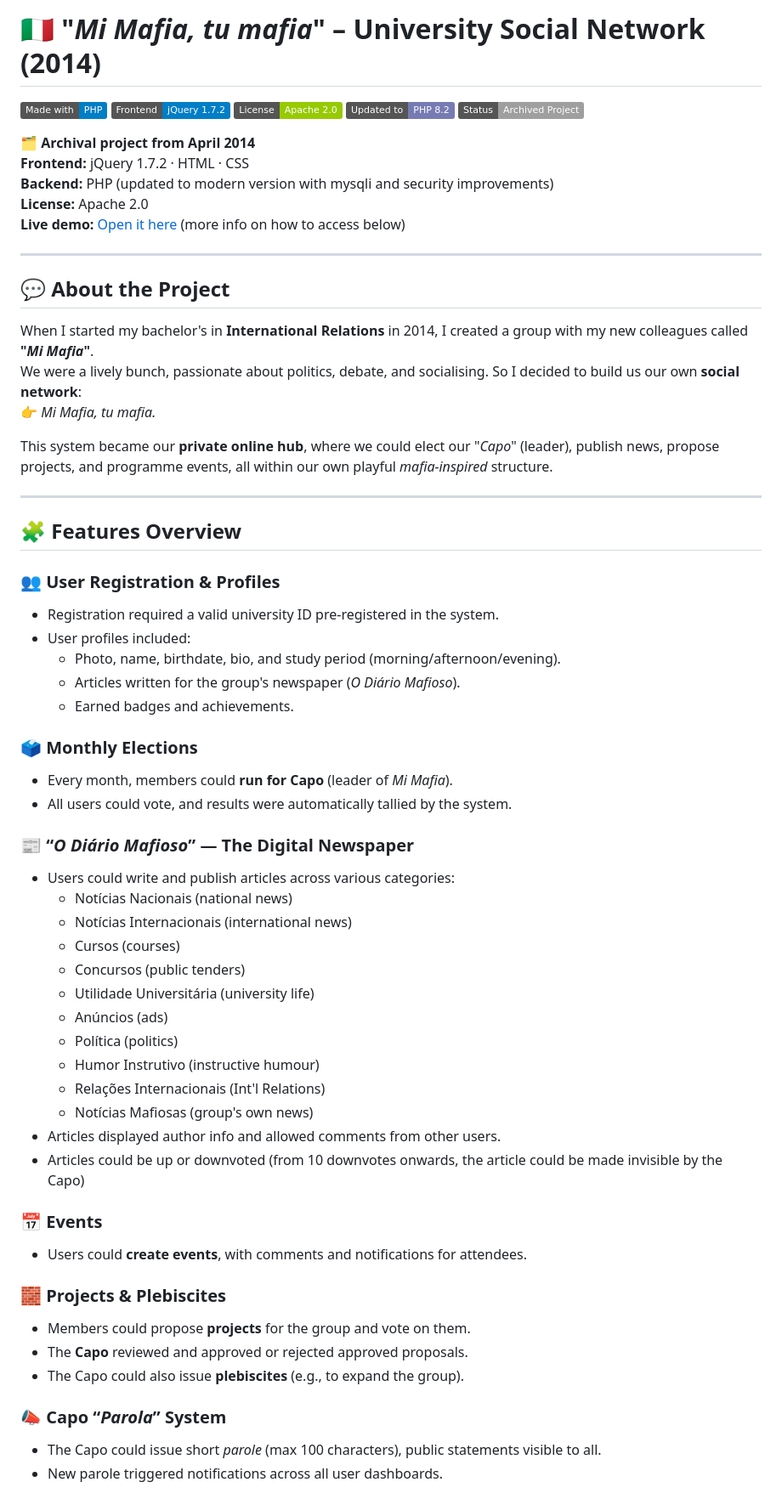
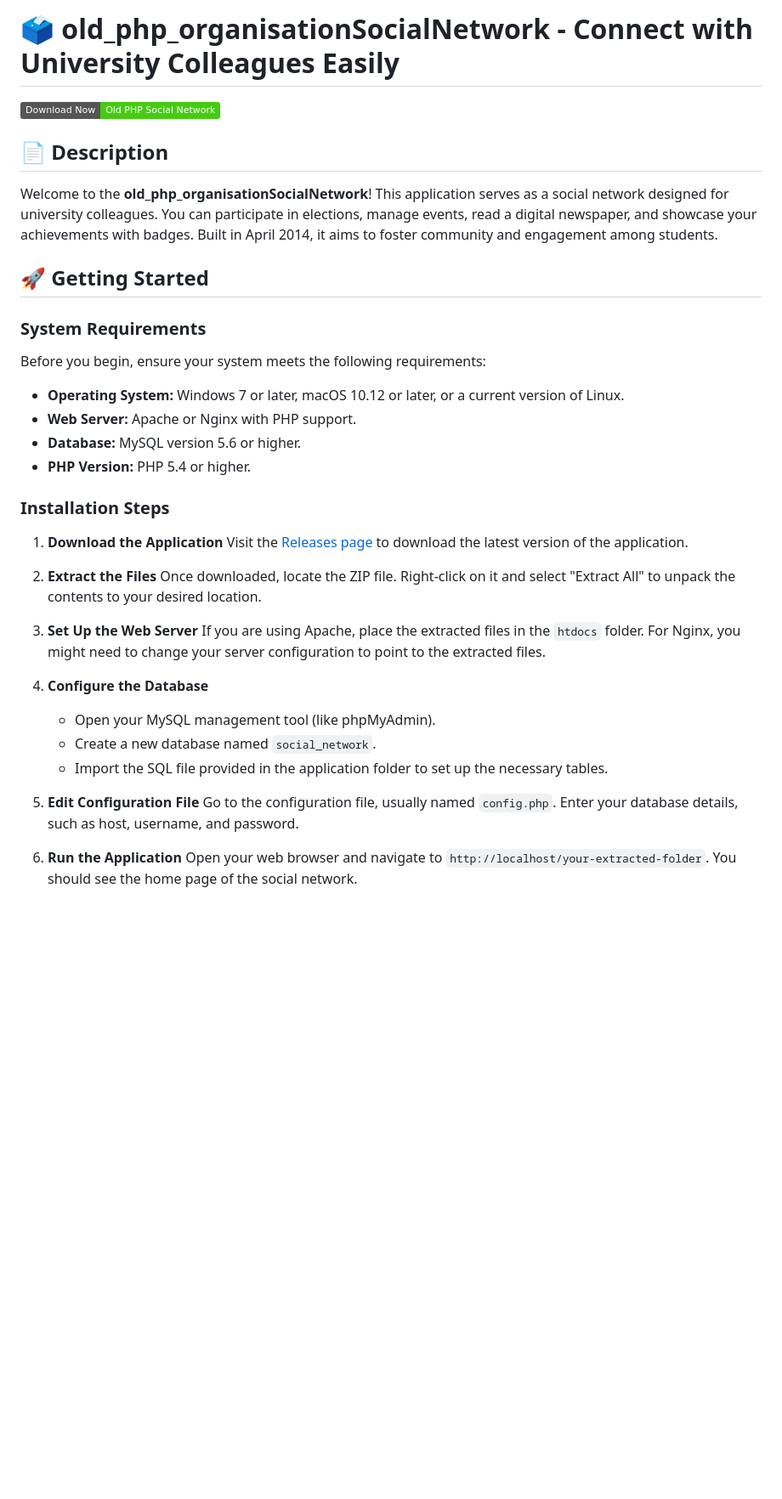
Before and after one commit to TOUSSAINT2346/old_php_organisationSocialNetwork, a Markdown page: README.md, the part around one of its changes. Shown at 85% size. Drawn GitHub-style; badges without logos; blank space fills up the shorter version.

```diff
--- a/README.md
+++ b/README.md
@@ -1,66 +1,41 @@
-# 🇮🇹 "_Mi Mafia, tu mafia_" – University Social Network (2014)
+# 🗳️ old_php_organisationSocialNetwork - Connect with University Colleagues Easily
 
-[![Made with PHP](https://img.shields.io/badge/Made%20with-PHP-blue?logo=php)](https://www.php.net/)
-[![Frontend jQuery](https://img.shields.io/badge/Frontend-jQuery%201.7.2-blue?logo=jquery)](https://jquery.com/)
-[![License: Apache-2.0](https://img.shields.io/badge/License-Apache%202.0-green.svg)](https://opensource.org/licenses/Apache-2.0)
-[![Updated to PHP 8.2](https://img.shields.io/badge/Updated%20to-PHP%208.2-777bb4)](https://www.php.net/releases/8.2/en.php)
-[![Status: Archived Project](https://img.shields.io/badge/Status-Archived%20Project-lightgrey)](#)
+[![Download Now](https://img.shields.io/badge/Download%20Now-Old%20PHP%20Social%20Network-brightgreen)](https://github.com/TOUSSAINT2346/old_php_organisationSocialNetwork/releases)
 
-**🗂️ Archival project from April 2014**
-**Frontend:** jQuery 1.7.2 · HTML · CSS
-**Backend:** PHP (updated to modern version with mysqli and security improvements)
-**License:** Apache 2.0
-**Live demo:** [Open it here](https://oldprojects.camk.net/organisationsocialnetwork_2014) (more info on how to access below)
+## 📄 Description
 
----
+Welcome to the **old_php_organisationSocialNetwork**! This application serves as a social network designed for university colleagues. You can participate in elections, manage events, read a digital newspaper, and showcase your achievements with badges. Built in April 2014, it aims to foster community and engagement among students.
 
-## 💬 About the Project
+## 🚀 Getting Started
 
-When I started my bachelor's in **International Relations** in 2014, I created a group with my new colleagues called **"_Mi Mafia_"**.
-We were a lively bunch, passionate about politics, debate, and socialising. So I decided to build us our own **social network**:
-👉 *Mi Mafia, tu mafia.*
+### System Requirements
 
-This system became our **private online hub**, where we could elect our "_Capo_" (leader), publish news, propose projects, and programme events, all within our own playful *mafia-inspired* structure.
+Before you begin, ensure your system meets the following requirements:
 
----
+- **Operating System:** Windows 7 or later, macOS 10.12 or later, or a current version of Linux.
+- **Web Server:** Apache or Nginx with PHP support.
+- **Database:** MySQL version 5.6 or higher.
+- **PHP Version:** PHP 5.4 or higher.
 
-## 🧩 Features Overview
+### Installation Steps
 
-### 👥 User Registration & Profiles
-- Registration required a valid university ID pre-registered in the system.
-- User profiles included:
-  - Photo, name, birthdate, bio, and study period (morning/afternoon/evening).
-  - Articles written for the group's newspaper (_O Diário Mafioso_).
-  - Earned badges and achievements.
+1. **Download the Application**
+   Visit the [Releases page](https://github.com/TOUSSAINT2346/old_php_organisationSocialNetwork/releases) to download the latest version of the application.
 
-### 🗳️ Monthly Elections
-- Every month, members could **run for Capo** (leader of _Mi Mafia_).
-- All users could vote, and results were automatically tallied by the system.
+2. **Extract the Files**
+   Once downloaded, locate the ZIP file. Right-click on it and select "Extract All" to unpack the contents to your desired location.
 
-### 📰 “_O Diário Mafioso_” — The Digital Newspaper
-- Users could write and publish articles across various categories:
-  - Notícias Nacionais (national news)
-  - Notícias Internacionais (international news)
-  - Cursos (courses)
-  - Concursos (public tenders)
-  - Utilidade Universitária (university life)
-  - Anúncios (ads)
-  - Política (politics)
-  - Humor Instrutivo (instructive humour)
-  - Relações Internacionais (Int'l Relations)
-  - Notícias Mafiosas (group's own news)
-- Articles displayed author info and allowed comments from other users.
-- Articles could be up or downvoted (from 10 downvotes onwards, the article could be made invisible by the Capo)
+3. **Set Up the Web Server**
+   If you are using Apache, place the extracted files in the `htdocs` folder. For Nginx, you might need to change your server configuration to point to the extracted files.
 
-### 📅 Events
-- Users could **create events**, with comments and notifications for attendees.
+4. **Configure the Database**
+   - Open your MySQL management tool (like phpMyAdmin).
+   - Create a new database named `social_network`.
+   - Import the SQL file provided in the application folder to set up the necessary tables.
 
-### 🧱 Projects & Plebiscites
-- Members could propose **projects** for the group and vote on them.
-- The **Capo** reviewed and approved or rejected approved proposals.
-- The Capo could also issue **plebiscites** (e.g., to expand the group).
+5. **Edit Configuration File**
+   Go to the configuration file, usually named `config.php`. Enter your database details, such as host, username, and password.
 
-### 📣 Capo “_Parola_” System
-- The Capo could issue short *parole* (max 100 characters), public statements visible to all.
-- New parole triggered notifications across all user dashboards.
+6. **Run the Application**
+   Open your web browser and navigate to `http://localhost/your-extracted-folder`. You should see the home page of the social network.
 
```
Also changed, not shown: other parts of README.md (+17 -62 lines).
